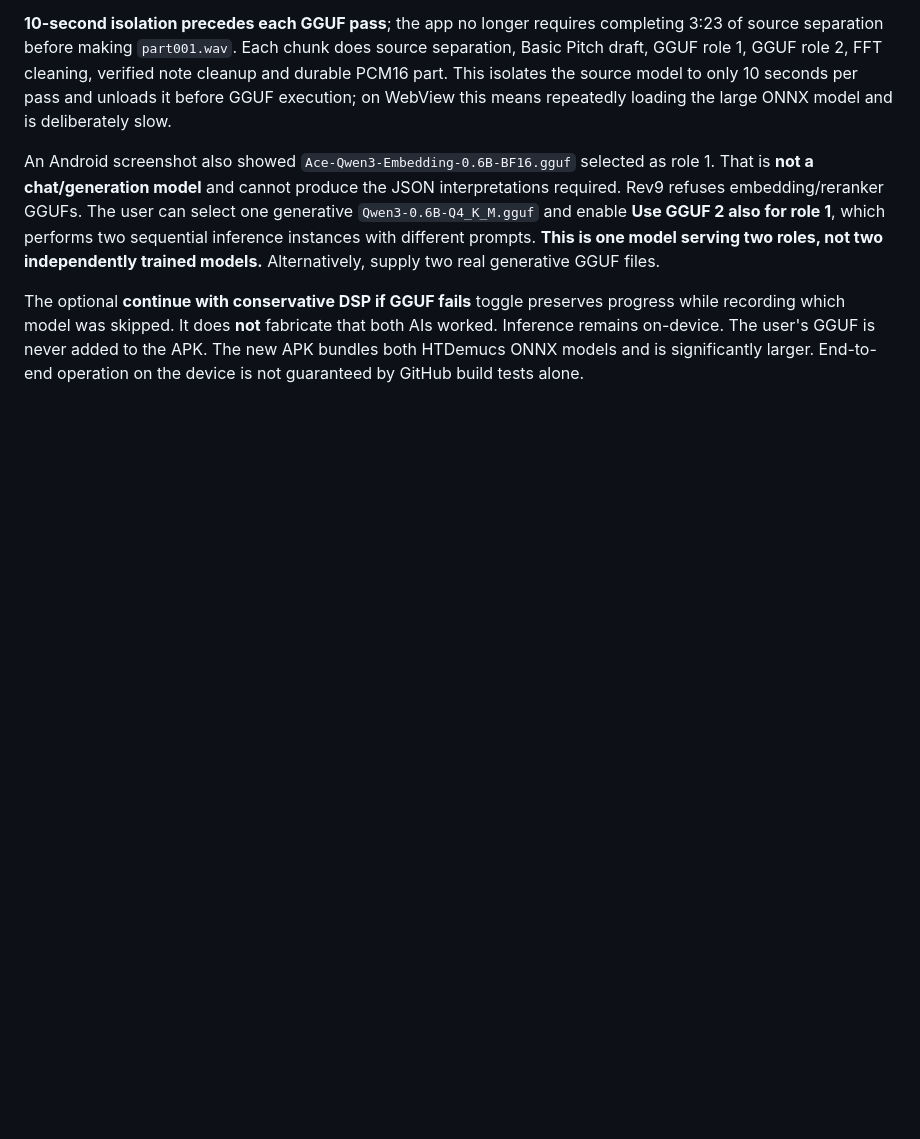
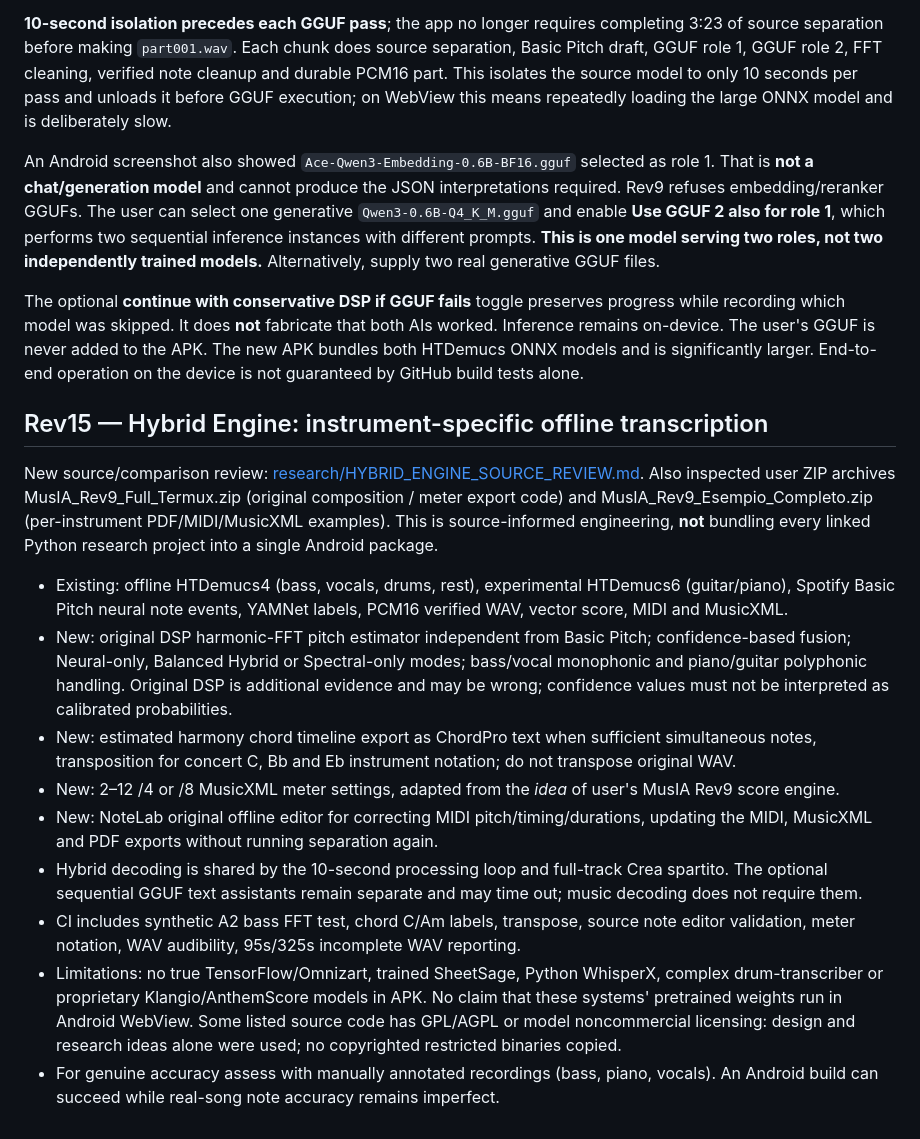
Before and after one commit to Frak89/AmpySongScriber, a Markdown page: unified/README.md, the part around the change. GitHub-like rendering; blank space fills up the shorter version.

Commit message:
Rev15 document actual offline hybrid features, prior MusIA ZIP comparison and strict no-proprietary-model policy

```diff
--- a/unified/README.md
+++ b/unified/README.md
@@ -88,3 +88,18 @@ A real Android report showed the experimental 6-source HTDemucs ONNX session fai
 An Android screenshot also showed `Ace-Qwen3-Embedding-0.6B-BF16.gguf` selected as role 1. That is **not a chat/generation model** and cannot produce the JSON interpretations required. Rev9 refuses embedding/reranker GGUFs. The user can select one generative `Qwen3-0.6B-Q4_K_M.gguf` and enable **Use GGUF 2 also for role 1**, which performs two sequential inference instances with different prompts. **This is one model serving two roles, not two independently trained models.** Alternatively, supply two real generative GGUF files.
 
 The optional **continue with conservative DSP if GGUF fails** toggle preserves progress while recording which model was skipped. It does **not** fabricate that both AIs worked. Inference remains on-device. The user's GGUF is never added to the APK. The new APK bundles both HTDemucs ONNX models and is significantly larger. End-to-end operation on the device is not guaranteed by GitHub build tests alone.
+
+
+## Rev15 — Hybrid Engine: instrument-specific offline transcription
+
+New source/comparison review: [research/HYBRID_ENGINE_SOURCE_REVIEW.md](../research/HYBRID_ENGINE_SOURCE_REVIEW.md). Also inspected user ZIP archives MusIA_Rev9_Full_Termux.zip (original composition / meter export code) and MusIA_Rev9_Esempio_Completo.zip (per-instrument PDF/MIDI/MusicXML examples). This is source-informed engineering, **not** bundling every linked Python research project into a single Android package.
+
+- Existing: offline HTDemucs4 (bass, vocals, drums, rest), experimental HTDemucs6 (guitar/piano), Spotify Basic Pitch neural note events, YAMNet labels, PCM16 verified WAV, vector score, MIDI and MusicXML.
+- New: original DSP harmonic-FFT pitch estimator independent from Basic Pitch; confidence-based fusion; Neural-only, Balanced Hybrid or Spectral-only modes; bass/vocal monophonic and piano/guitar polyphonic handling. Original DSP is additional evidence and may be wrong; confidence values must not be interpreted as calibrated probabilities.
+- New: estimated harmony chord timeline export as ChordPro text when sufficient simultaneous notes, transposition for concert C, Bb and Eb instrument notation; do not transpose original WAV.
+- New: 2–12 /4 or /8 MusicXML meter settings, adapted from the *idea* of user's MusIA Rev9 score engine.
+- New: NoteLab original offline editor for correcting MIDI pitch/timing/durations, updating the MIDI, MusicXML and PDF exports without running separation again.
+- Hybrid decoding is shared by the 10-second processing loop and full-track Crea spartito. The optional sequential GGUF text assistants remain separate and may time out; music decoding does not require them.
+- CI includes synthetic A2 bass FFT test, chord C/Am labels, transpose, source note editor validation, meter notation, WAV audibility, 95s/325s incomplete WAV reporting.
+- Limitations: no true TensorFlow/Omnizart, trained SheetSage, Python WhisperX, complex drum-transcriber or proprietary Klangio/AnthemScore models in APK. No claim that these systems' pretrained weights run in Android WebView. Some listed source code has GPL/AGPL or model noncommercial licensing: design and research ideas alone were used; no copyrighted restricted binaries copied.
+- For genuine accuracy assess with manually annotated recordings (bass, piano, vocals). An Android build can succeed while real-song note accuracy remains imperfect.
```
